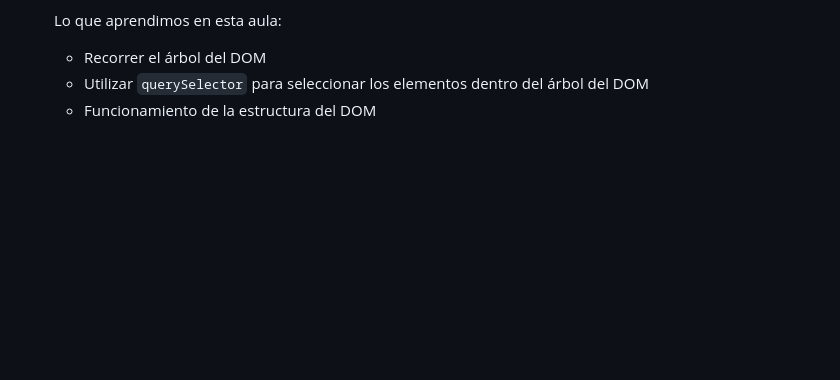
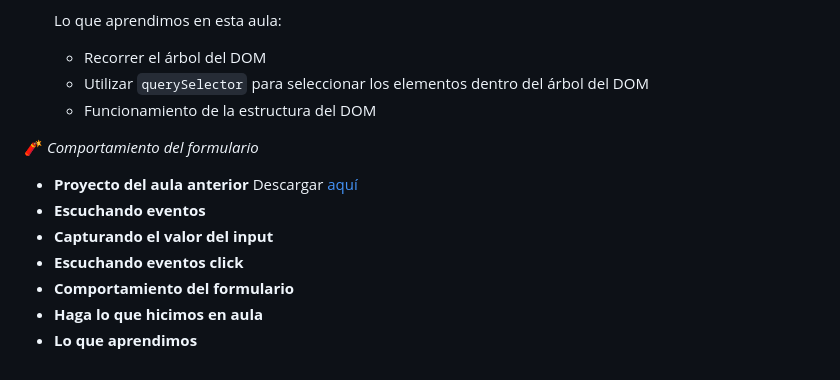
Before and after one commit to mysterio-wil/JS-en-la-Web-Manipulacion-del-DOM-con-JavaScript, a Markdown page: README.md, the part around one of its changes. GitHub-like rendering; blank space fills up the shorter version.

Commit message:
Descargar proyecto del aula anterior

```diff
--- a/README.md
+++ b/README.md
@@ -133,3 +133,14 @@
     - Recorrer el árbol del DOM
     - Utilizar `querySelector` para seleccionar los elementos dentro del árbol del DOM
     - Funcionamiento de la estructura del DOM
+
+🧨 *Comportamiento del formulario*
+
+  - **Proyecto del aula anterior**
+    Descargar [aquí](https://github.com/alura-es-cursos/1821-manipulando-dom-con-js/tree/clase01)
+  - **Escuchando eventos**
+  - **Capturando el valor del input**
+  - **Escuchando eventos click**
+  - **Comportamiento del formulario**
+  - **Haga lo que hicimos en aula**
+  - **Lo que aprendimos**
```
Also changed, not shown: other parts of README.md (+1 -1 lines).
